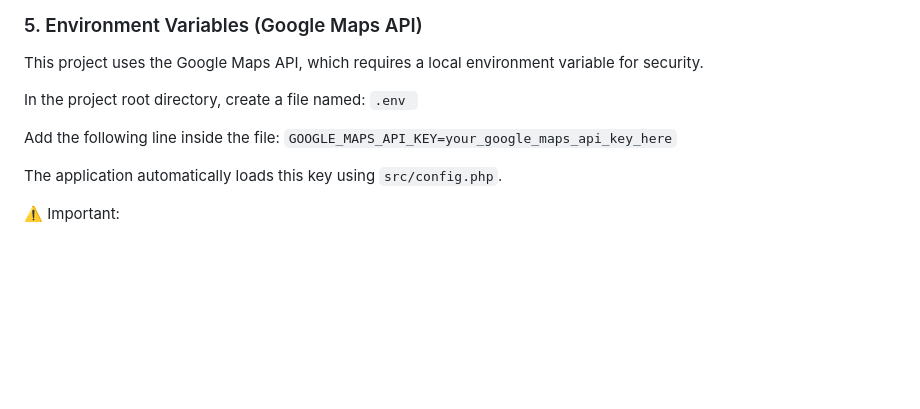
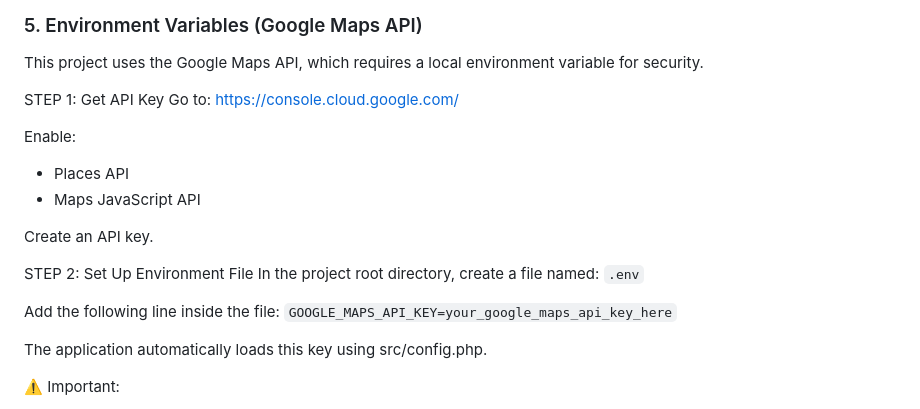
Before and after one commit to giulivno/CampusSwap, a Markdown page: README.md, the part around the change. GitHub-like rendering; blank space fills up the shorter version.

Commit message:
Update README with Google Maps API setup instructions
Added detailed steps for obtaining and setting up the Google Maps API key, including environment variable instructions.

```diff
--- a/README.md
+++ b/README.md
@@ -71,13 +71,22 @@ If your XAMPP MySQL has a password set, update `DB_PASS` accordingly.
 
 This project uses the Google Maps API, which requires a local environment variable for security.
 
-In the project root directory, create a file named:
-`.env `
+STEP 1: Get API Key
+Go to: [https://console.cloud.google.com/](https://console.cloud.google.com/)
+
+Enable:
+- Places API
+- Maps JavaScript API
+
+Create an API key.
+
+STEP 2: Set Up Environment File
+In the project root directory, create a file named: `.env`
 
 Add the following line inside the file:
 `GOOGLE_MAPS_API_KEY=your_google_maps_api_key_here`
 
-The application automatically loads this key using `src/config.php`.
+The application automatically loads this key using src/config.php.
 
 ⚠️ Important:
 - Do NOT commit the `.env` file to GitHub
```
